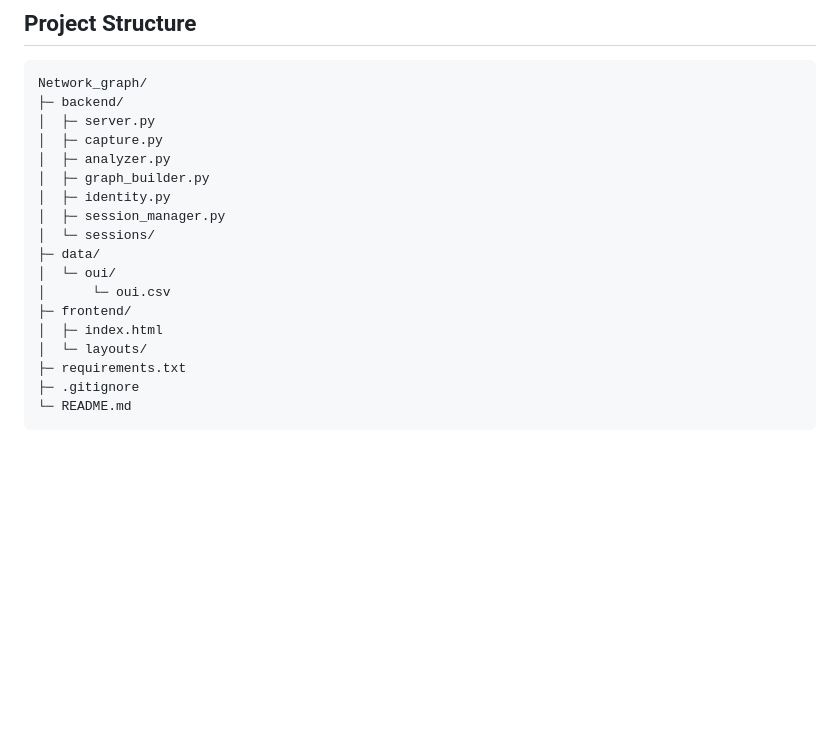
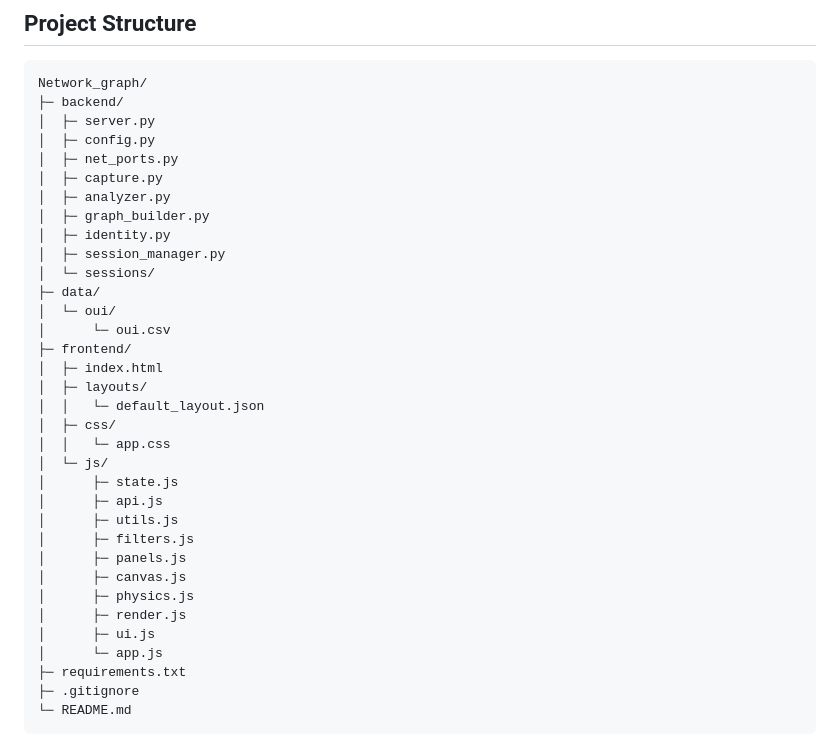
Before and after one commit to MJ-meo-dmt/network-graph-monitor, a Markdown page: README.md, the part around the change. Drawn GitHub-style; blank space fills up the shorter version.

Commit message:
Updated readme wording and folder structure layout

```diff
--- a/README.md
+++ b/README.md
@@ -107,6 +107,8 @@ It models real-world network behavior including gateway routing, switch/L2 paths
 Network_graph/
 ├─ backend/
 │  ├─ server.py
+│  ├─ config.py
+│  ├─ net_ports.py
 │  ├─ capture.py
 │  ├─ analyzer.py
 │  ├─ graph_builder.py
@@ -118,7 +120,21 @@ Network_graph/
 │      └─ oui.csv
 ├─ frontend/
 │  ├─ index.html
-│  └─ layouts/
+│  ├─ layouts/
+│  │   └─ default_layout.json
+│  ├─ css/
+│  │   └─ app.css
+│  └─ js/
+│      ├─ state.js
+│      ├─ api.js
+│      ├─ utils.js
+│      ├─ filters.js
+│      ├─ panels.js
+│      ├─ canvas.js
+│      ├─ physics.js
+│      ├─ render.js
+│      ├─ ui.js
+│      └─ app.js
 ├─ requirements.txt
 ├─ .gitignore
 └─ README.md
```
